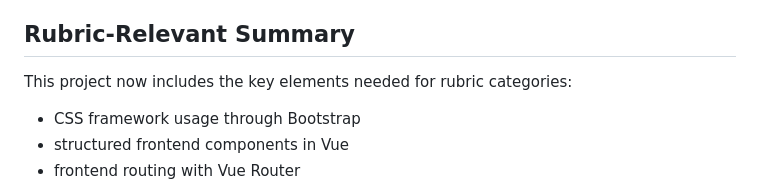
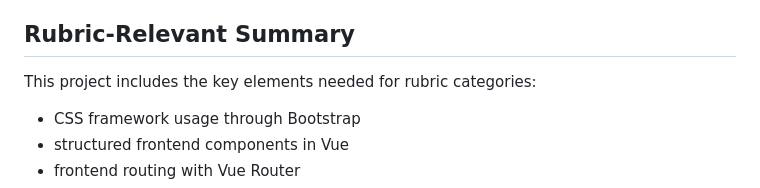
Before and after one commit to shadrachhh/FitTrack-Pro, a Markdown page: README.md, the part around the change. Drawn GitHub-style.

Commit message:
Fix typo in rubric-relevant summary section

```diff
--- a/README.md
+++ b/README.md
@@ -457,7 +457,7 @@ Open:
 
 ## Rubric-Relevant Summary
 
-This project now includes the key elements needed for rubric categories:
+This project includes the key elements needed for rubric categories:
 
 - CSS framework usage through Bootstrap
 - structured frontend components in Vue
```
